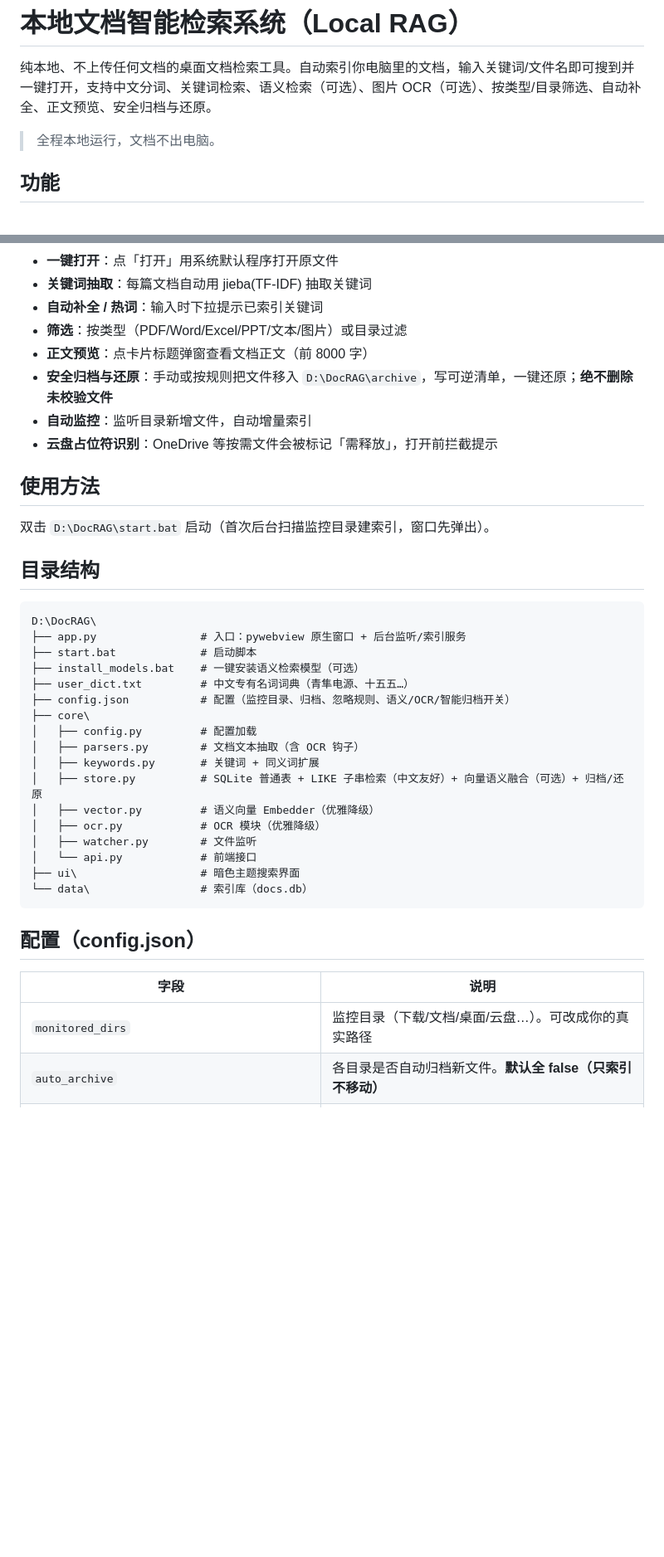
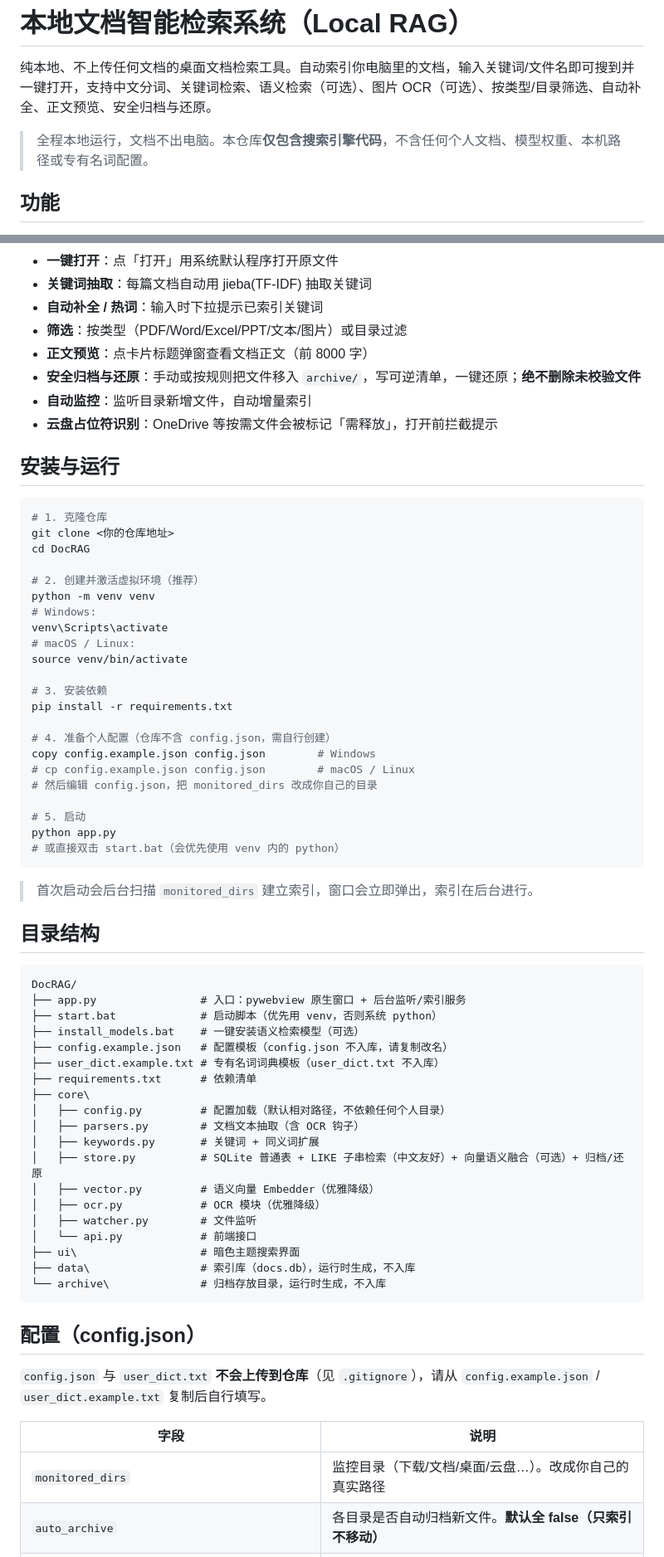
Before and after one commit to woyaozhaoxifu/DocRAG, a Markdown page: README.md, 2 parts joined by grey strips. Shown at 83% size. GitHub-like rendering; blank space fills up the shorter version.

Commit message:
README 开源化：新增安装步骤、去除个人路径、强调仓库不含个人资料

````diff
--- a/README.md
+++ b/README.md
@@ -2,7 +2,7 @@
 
 纯本地、不上传任何文档的桌面文档检索工具。自动索引你电脑里的文档，输入关键词/文件名即可搜到并一键打开，支持中文分词、关键词检索、语义检索（可选）、图片 OCR（可选）、按类型/目录筛选、自动补全、正文预览、安全归档与还原。
 
-> 全程本地运行，文档不出电脑。
+> 全程本地运行，文档不出电脑。本仓库**仅包含搜索引擎代码**，不含任何个人文档、模型权重、本机路径或专有名词配置。
 
 ## 功能
 
@@ -14,25 +14,51 @@
 - **自动补全 / 热词**：输入时下拉提示已索引关键词
 - **筛选**：按类型（PDF/Word/Excel/PPT/文本/图片）或目录过滤
 - **正文预览**：点卡片标题弹窗查看文档正文（前 8000 字）
-- **安全归档与还原**：手动或按规则把文件移入 `D:\DocRAG\archive`，写可逆清单，一键还原；**绝不删除未校验文件**
+- **安全归档与还原**：手动或按规则把文件移入 `archive/`，写可逆清单，一键还原；**绝不删除未校验文件**
 - **自动监控**：监听目录新增文件，自动增量索引
 - **云盘占位符识别**：OneDrive 等按需文件会被标记「需释放」，打开前拦截提示
 
-## 使用方法
+## 安装与运行
 
-双击 `D:\DocRAG\start.bat` 启动（首次后台扫描监控目录建索引，窗口先弹出）。
+```bash
+# 1. 克隆仓库
+git clone <你的仓库地址>
+cd DocRAG
+
+# 2. 创建并激活虚拟环境（推荐）
+python -m venv venv
+# Windows:
+venv\Scripts\activate
+# macOS / Linux:
+source venv/bin/activate
+
+# 3. 安装依赖
+pip install -r requirements.txt
+
+# 4. 准备个人配置（仓库不含 config.json，需自行创建）
+copy config.example.json config.json        # Windows
+# cp config.example.json config.json        # macOS / Linux
+# 然后编辑 config.json，把 monitored_dirs 改成你自己的目录
+
+# 5. 启动
+python app.py
+# 或直接双击 start.bat（会优先使用 venv 内的 python）
+```
+
+> 首次启动会后台扫描 `monitored_dirs` 建立索引，窗口会立即弹出，索引在后台进行。
 
 ## 目录结构
 
 ```
-D:\DocRAG\
+DocRAG/
 ├── app.py                # 入口：pywebview 原生窗口 + 后台监听/索引服务
-├── start.bat             # 启动脚本
+├── start.bat             # 启动脚本（优先用 venv，否则系统 python）
 ├── install_models.bat    # 一键安装语义检索模型（可选）
-├── user_dict.txt         # 中文专有名词词典（青隼电源、十五五…）
-├── config.json           # 配置（监控目录、归档、忽略规则、语义/OCR/智能归档开关）
+├── config.example.json   # 配置模板（config.json 不入库，请复制改名）
+├── user_dict.example.txt # 专有名词词典模板（user_dict.txt 不入库）
+├── requirements.txt      # 依赖清单
 ├── core\
-│   ├── config.py         # 配置加载
+│   ├── config.py         # 配置加载（默认相对路径，不依赖任何个人目录）
 │   ├── parsers.py        # 文档文本抽取（含 OCR 钩子）
 │   ├── keywords.py       # 关键词 + 同义词扩展
 │   ├── store.py          # SQLite 普通表 + LIKE 子串检索（中文友好）+ 向量语义融合（可选）+ 归档/还原
@@ -41,14 +67,17 @@ D:\DocRAG\
 │   ├── watcher.py        # 文件监听
 │   └── api.py            # 前端接口
 ├── ui\                   # 暗色主题搜索界面
-└── data\                 # 索引库（docs.db）
+├── data\                 # 索引库（docs.db），运行时生成，不入库
+└── archive\              # 归档存放目录，运行时生成，不入库
 ```
 
 ## 配置（config.json）
 
+`config.json` 与 `user_dict.txt` **不会上传到仓库**（见 `.gitignore`），请从 `config.example.json` / `user_dict.example.txt` 复制后自行填写。
+
 | 字段 | 说明 |
 |---|---|
-| `monitored_dirs` | 监控目录（下载/文档/桌面/云盘…）。可改成你的真实路径 |
+| `monitored_dirs` | 监控目录（下载/文档/桌面/云盘…）。改成你自己的真实路径 |
 | `auto_archive` | 各目录是否自动归档新文件。**默认全 false（只索引不移动）** |
 | `exclude_dirs` / `exclude_path_contains` / `exclude_exts` | 忽略规则，避免把微信/游戏/云盘缓存当文档索引 |
 | `user_dict` | 专有名词词典路径，提升分词准确率 |
````
Also changed, not shown: other parts of README.md (+1 -0 lines).
